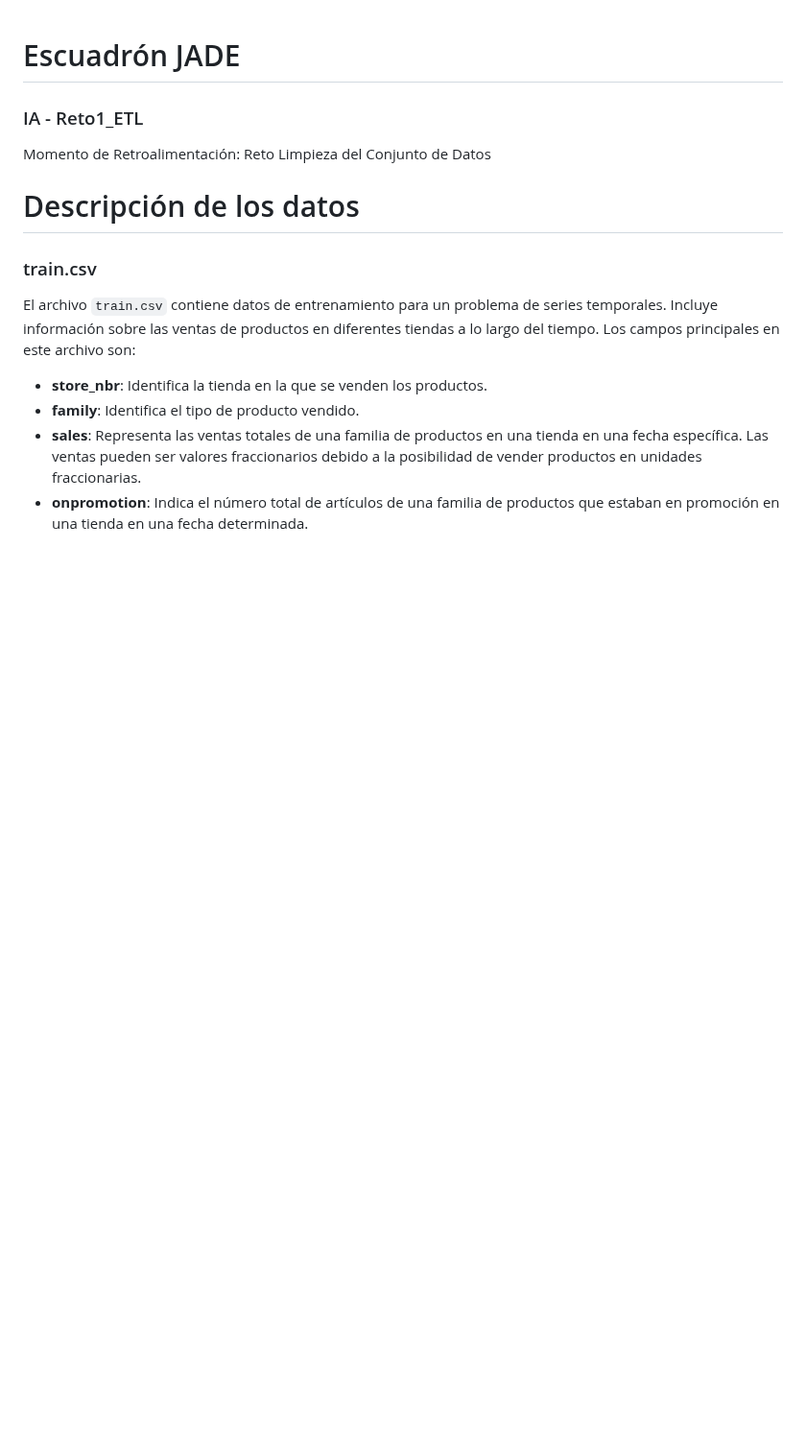
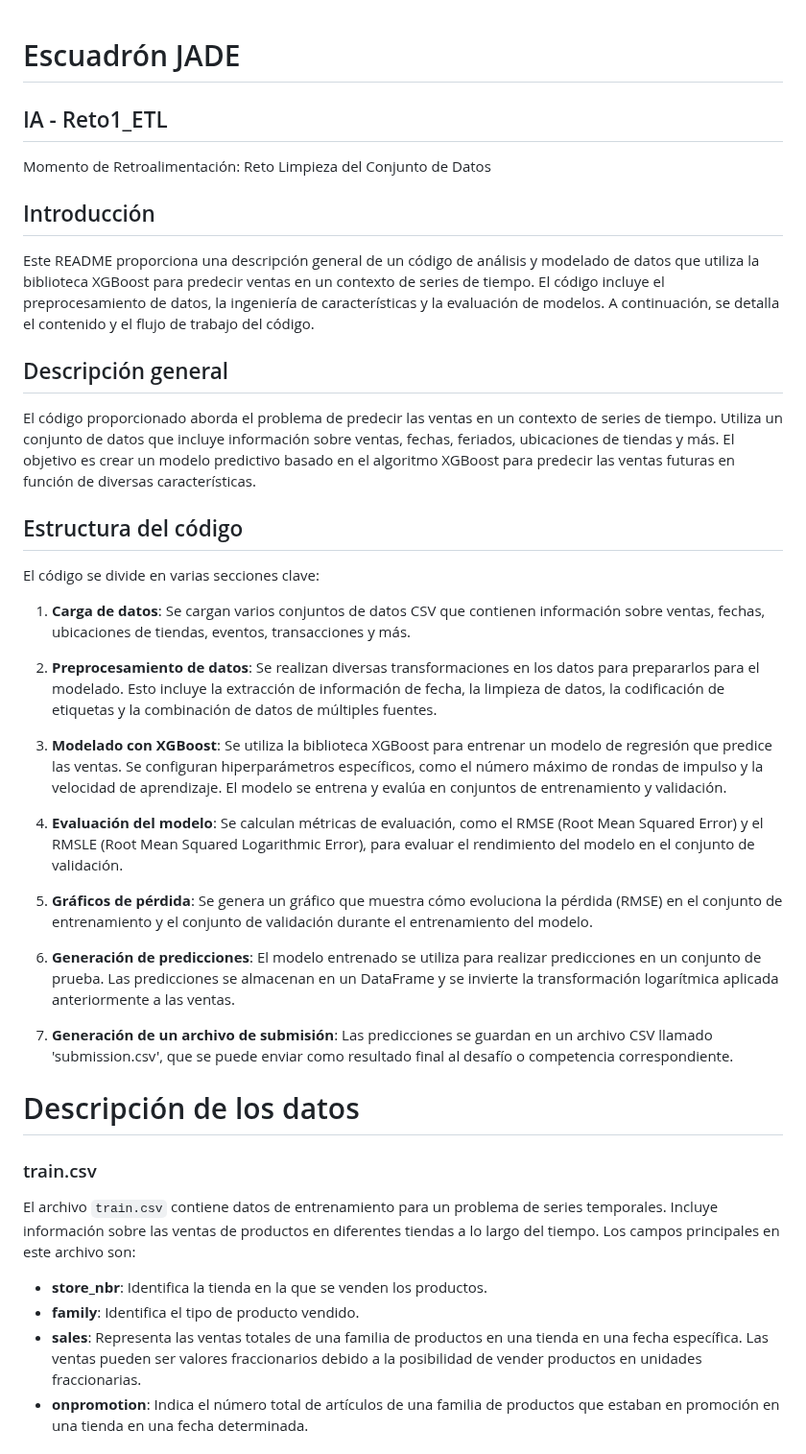
Before and after one commit to 3mi1ian0/EquipoJADE_Reto1_IA_ETL, a Markdown page: README.md, the part around the change. Shown at 96% size. Rendered like a GitHub page; blank space fills up the shorter version.

```diff
--- a/README.md
+++ b/README.md
@@ -1,6 +1,29 @@
 # Escuadrón JADE
-### IA - Reto1_ETL
+## IA - Reto1_ETL
 Momento de Retroalimentación: Reto Limpieza del Conjunto de Datos
+
+## Introducción
+Este README proporciona una descripción general de un código de análisis y modelado de datos que utiliza la biblioteca XGBoost para predecir ventas en un contexto de series de tiempo. El código incluye el preprocesamiento de datos, la ingeniería de características y la evaluación de modelos. A continuación, se detalla el contenido y el flujo de trabajo del código.
+
+## Descripción general
+El código proporcionado aborda el problema de predecir las ventas en un contexto de series de tiempo. Utiliza un conjunto de datos que incluye información sobre ventas, fechas, feriados, ubicaciones de tiendas y más. El objetivo es crear un modelo predictivo basado en el algoritmo XGBoost para predecir las ventas futuras en función de diversas características.
+
+## Estructura del código
+El código se divide en varias secciones clave:
+
+1. **Carga de datos**: Se cargan varios conjuntos de datos CSV que contienen información sobre ventas, fechas, ubicaciones de tiendas, eventos, transacciones y más.
+
+2. **Preprocesamiento de datos**: Se realizan diversas transformaciones en los datos para prepararlos para el modelado. Esto incluye la extracción de información de fecha, la limpieza de datos, la codificación de etiquetas y la combinación de datos de múltiples fuentes.
+
+3. **Modelado con XGBoost**: Se utiliza la biblioteca XGBoost para entrenar un modelo de regresión que predice las ventas. Se configuran hiperparámetros específicos, como el número máximo de rondas de impulso y la velocidad de aprendizaje. El modelo se entrena y evalúa en conjuntos de entrenamiento y validación.
+
+4. **Evaluación del modelo**: Se calculan métricas de evaluación, como el RMSE (Root Mean Squared Error) y el RMSLE (Root Mean Squared Logarithmic Error), para evaluar el rendimiento del modelo en el conjunto de validación.
+
+5. **Gráficos de pérdida**: Se genera un gráfico que muestra cómo evoluciona la pérdida (RMSE) en el conjunto de entrenamiento y el conjunto de validación durante el entrenamiento del modelo.
+
+6. **Generación de predicciones**: El modelo entrenado se utiliza para realizar predicciones en un conjunto de prueba. Las predicciones se almacenan en un DataFrame y se invierte la transformación logarítmica aplicada anteriormente a las ventas.
+
+7. **Generación de un archivo de submisión**: Las predicciones se guardan en un archivo CSV llamado 'submission.csv', que se puede enviar como resultado final al desafío o competencia correspondiente.
 
 
 # Descripción de los datos
```
